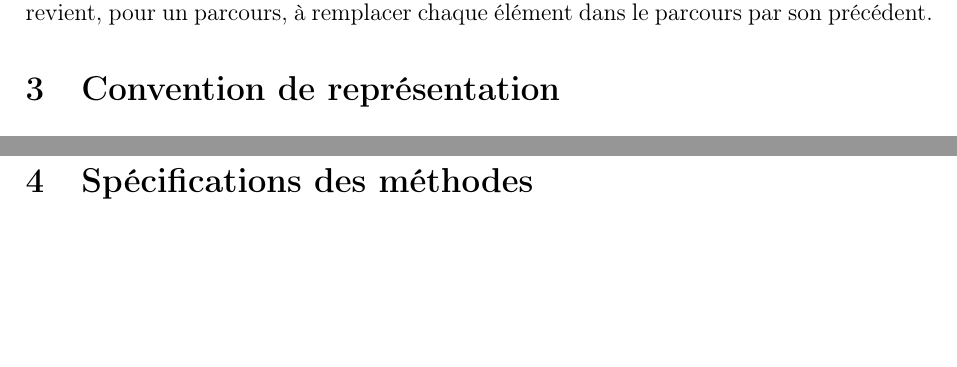
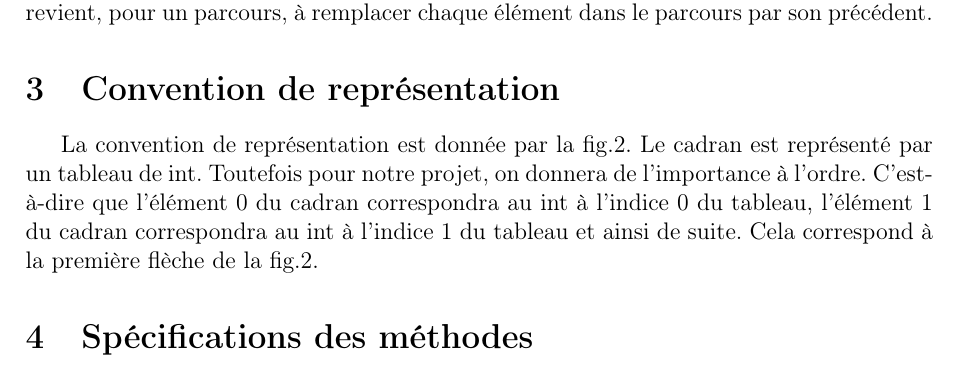
Before and after one commit to ivanahad/MCP, a LaTeX document (Rapport.tex): two parts of pages 3 and 4 of 10 before the commit and part of page 3 of 10 after it, the two joined at a grey line, cut so that both start at the same text, the shorter picture padded with empty space. Compiled offline with pdfLaTeX.

Commit message:
Ajout description convention de représentation

```diff
--- a/Rapport.tex
+++ b/Rapport.tex
@@ -99,6 +99,8 @@ A cela s'ajoute une autre propriété qui découle de la dernière qui est qu'on
 
 \section{Convention de représentation}
 
+La convention de représentation est donnée par la fig.2. Le cadran est représenté par un tableau de int. Toutefois pour notre projet, on donnera de l'importance à l'ordre. C'est-à-dire que l'élément 0 du cadran correspondra au int à l'indice 0 du tableau, l'élément 1 du cadran correspondra au int à l'indice 1 du tableau et ainsi de suite. Cela correspond à la première flèche de la fig.2.
+
 \begin{figure}[h]
    \includegraphics[scale=0.5]{Conventions.png}
    \caption{Source : cours de MCP, 2015}
```
Also changed, not shown: Rapport.tex (1 more changed lines).
